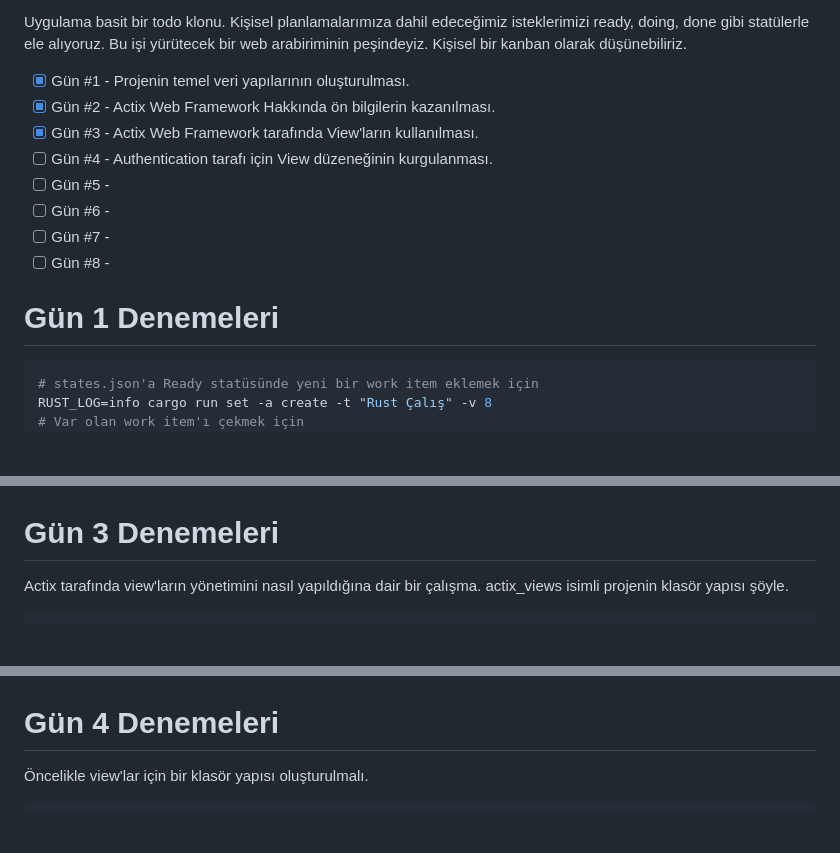
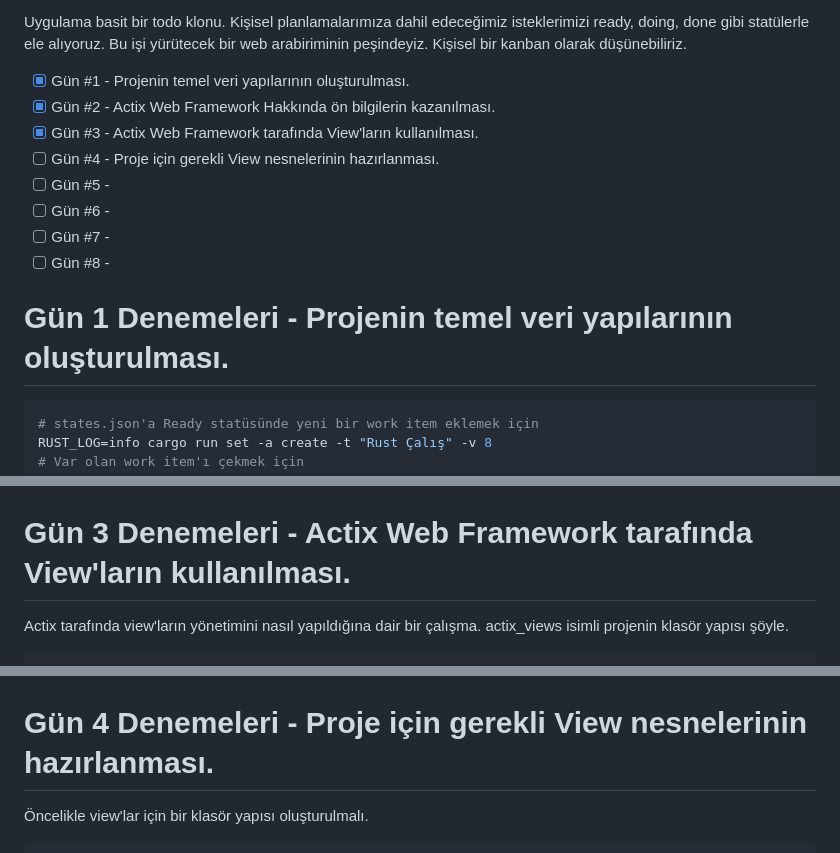
Before and after one commit to buraksenyurt/rust-farm, a Markdown page: WebDev/README.md, 3 parts joined by grey strips. GitHub-like rendering; blank space fills up the shorter version.

````diff
--- a/WebDev/README.md
+++ b/WebDev/README.md
@@ -7,13 +7,13 @@ Uygulama basit bir todo klonu. Kişisel planlamalarımıza dahil edeceğimiz ist
 - [x] Gün #1 - Projenin temel veri yapılarının oluşturulması.
 - [x] Gün #2 - Actix Web Framework Hakkında ön bilgilerin kazanılması.
 - [x] Gün #3 - Actix Web Framework tarafında View'ların kullanılması.
-- [ ] Gün #4 - Authentication tarafı için View düzeneğinin kurgulanması.
+- [ ] Gün #4 - Proje için gerekli View nesnelerinin hazırlanması.
 - [ ] Gün #5 -
 - [ ] Gün #6 -
 - [ ] Gün #7 -
 - [ ] Gün #8 -
 
-# Gün 1 Denemeleri
+# Gün 1 Denemeleri - Projenin temel veri yapılarının oluşturulması.
 
 ```bash
 # states.json'a Ready statüsünde yeni bir work item eklemek için
@@ -39,7 +39,7 @@ cargo run
 
 ![./images/day_2_1.png](./images/day_2_1.png)
 
-# Gün 3 Denemeleri
+# Gün 3 Denemeleri - Actix Web Framework tarafında View'ların kullanılması.
 
 Actix tarafında view'ların yönetimini nasıl yapıldığına dair bir çalışma. actix_views isimli projenin klasör yapısı şöyle.
 
@@ -64,7 +64,7 @@ touch views/path.rs
 
 ![./images/day_3_4.png](./images/day_3_4.png)
 
-# Gün 4 Denemeleri
+# Gün 4 Denemeleri - Proje için gerekli View nesnelerinin hazırlanması.
 
 Öncelikle view'lar için bir klasör yapısı oluşturulmalı.
 
````
Also changed, not shown: other parts of WebDev/README.md (+9 -1 lines), WebDev/images/day_4_2.png (added), WebDev/images/day_4_3.png (added), 1 other file.
